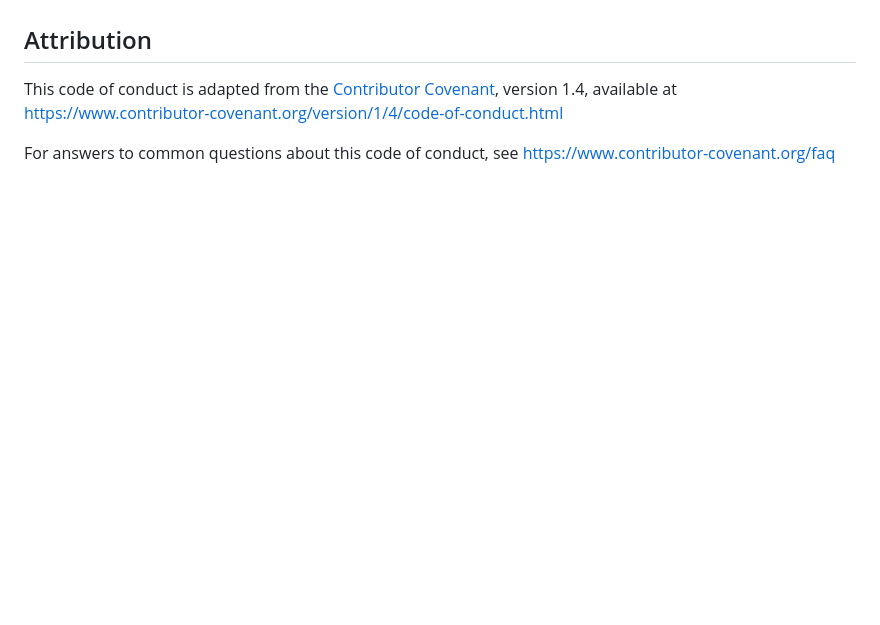
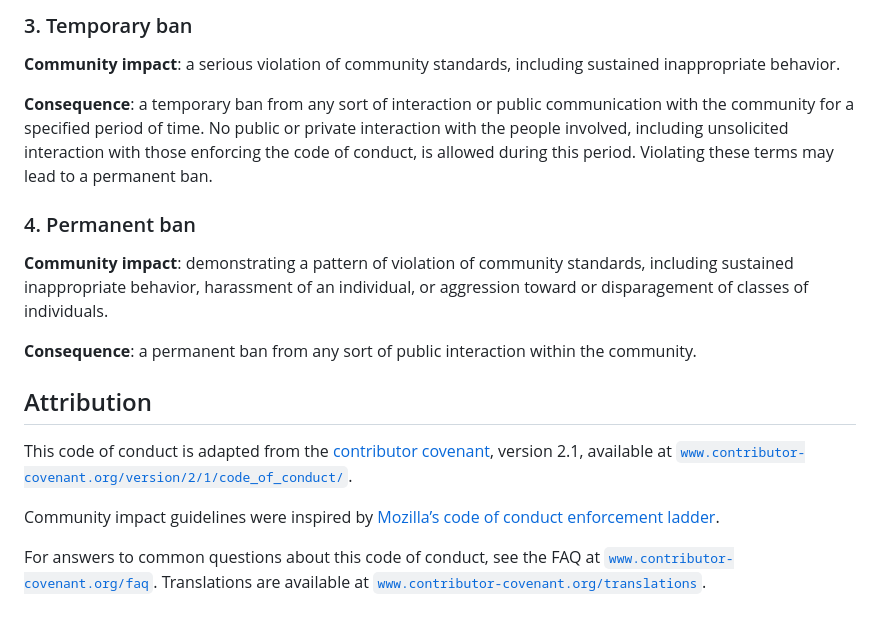
Before and after one commit to rehypejs/.github, a Markdown page: code-of-conduct.md, the part around the change printed below. GitHub-like rendering; blank space fills up the shorter version.

Commit message:
Update code of conduct

```diff
--- a/code-of-conduct.md
+++ b/code-of-conduct.md
@@ -88,11 +142,42 @@ enforced, see our [moderation policy][moderation].
+### 3. Temporary ban
+
+**Community impact**:
+a serious violation of community standards,
+including sustained inappropriate behavior.
+
+**Consequence**:
+a temporary ban from any sort of interaction or public communication with the
+community for a specified period of time.
+No public or private interaction with the people involved,
+including unsolicited interaction with those enforcing the code of conduct,
+is allowed during this period.
+Violating these terms may lead to a permanent ban.
+
+### 4. Permanent ban
+
+**Community impact**:
+demonstrating a pattern of violation of community standards,
+including sustained inappropriate behavior,
+harassment of an individual,
+or aggression toward or disparagement of classes of individuals.
+
+**Consequence**:
+a permanent ban from any sort of public interaction within the community.
 
 ## Attribution
 
-This code of conduct is adapted from the [Contributor Covenant][homepage],
-version 1.4, available at <https://www.contributor-covenant.org/version/1/4/code-of-conduct.html>
+This code of conduct is adapted from the
+[contributor covenant][covenant-homepage],
+version 2.1,
+available at
+[`www.contributor-covenant.org/version/2/1/code_of_conduct/`][covenant-latest].
 
-For answers to common questions about this code of conduct, see
-<https://www.contributor-covenant.org/faq>
+Community impact guidelines were inspired by
+[Mozilla’s code of conduct enforcement ladder][mozilla-coc].
 
-[homepage]: https://www.contributor-covenant.org
+For answers to common questions about this code of conduct,
+see the FAQ at
+[`www.contributor-covenant.org/faq`][covenant-faq].
+Translations are available at
+[`www.contributor-covenant.org/translations`][covenant-translations].
 
```
Also changed, not shown: other parts of code-of-conduct.md (+129 -65 lines).
